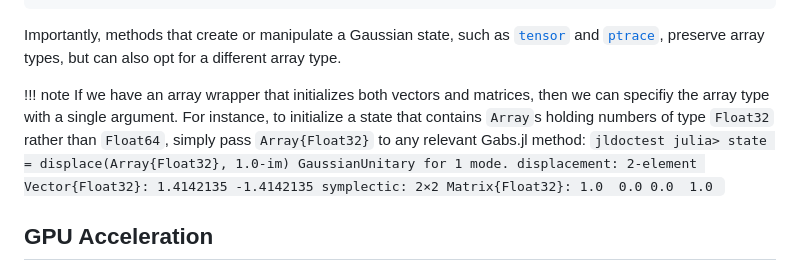
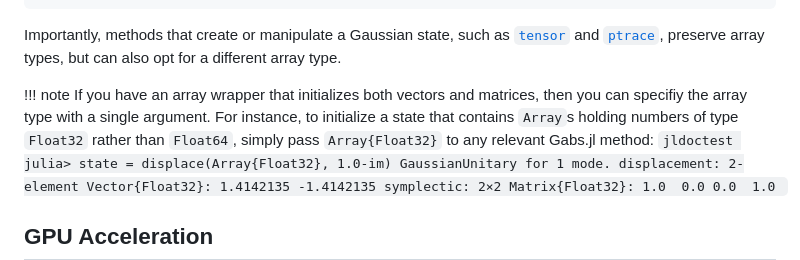
Before and after one commit to apkille/Gabs.jl, a Markdown page: docs/src/tutorials.md, the part around the change. Drawn GitHub-style.

Commit message:
update note in tutorial

````diff
--- a/docs/src/tutorials.md
+++ b/docs/src/tutorials.md
@@ -93,8 +93,8 @@ covariance: 2×2 SparseMatrixCSC{Float64, Int64} with 2 stored entries:
 Importantly, methods that create or manipulate a Gaussian state, such as [`tensor`](@ref) and [`ptrace`](@ref), preserve array types, but can also opt for a different array type.
 
 !!! note
-    If we have an array wrapper that initializes both vectors
-    and matrices, then we can specifiy the array type with a single argument. For instance, to initialize a state that contains `Array`s holding numbers of type `Float32` rather
+    If you have an array wrapper that initializes both vectors
+    and matrices, then you can specifiy the array type with a single argument. For instance, to initialize a state that contains `Array`s holding numbers of type `Float32` rather
     than `Float64`, simply pass `Array{Float32}` to any relevant Gabs.jl method:
     ```jldoctest
     julia> state = displace(Array{Float32}, 1.0-im)
````
